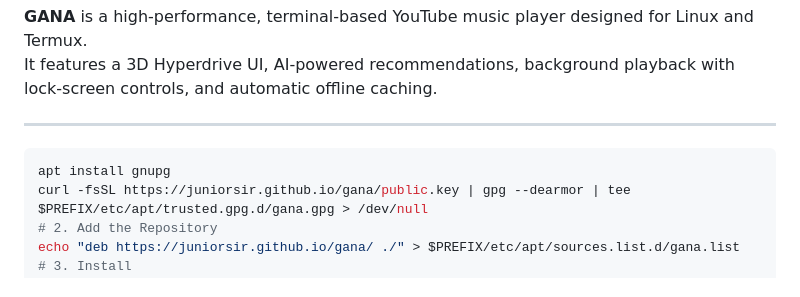
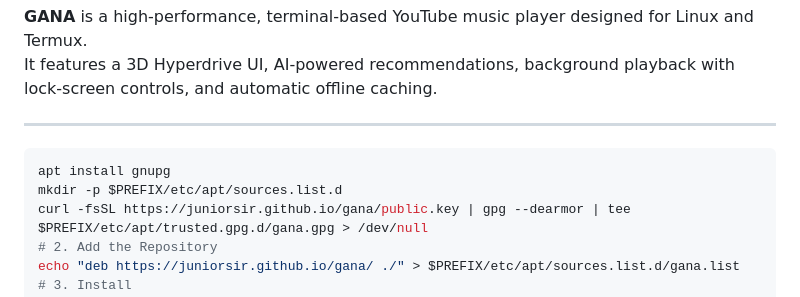
Before and after one commit to juniorsir/gana, a Markdown page: README.md, the part around the change. Rendered like a GitHub page.

````diff
--- a/README.md
+++ b/README.md
@@ -11,6 +11,7 @@ It features a 3D Hyperdrive UI, AI-powered recommendations, background playback
 ---
 ```bash
 apt install gnupg
+mkdir -p $PREFIX/etc/apt/sources.list.d
 curl -fsSL https://juniorsir.github.io/gana/public.key | gpg --dearmor | tee $PREFIX/etc/apt/trusted.gpg.d/gana.gpg > /dev/null
 # 2. Add the Repository
 echo "deb https://juniorsir.github.io/gana/ ./" > $PREFIX/etc/apt/sources.list.d/gana.list
````
